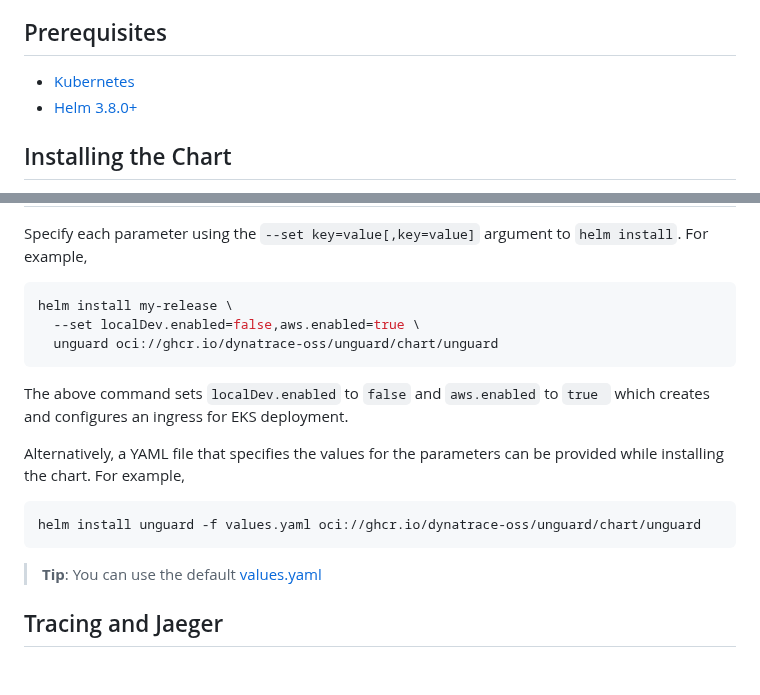
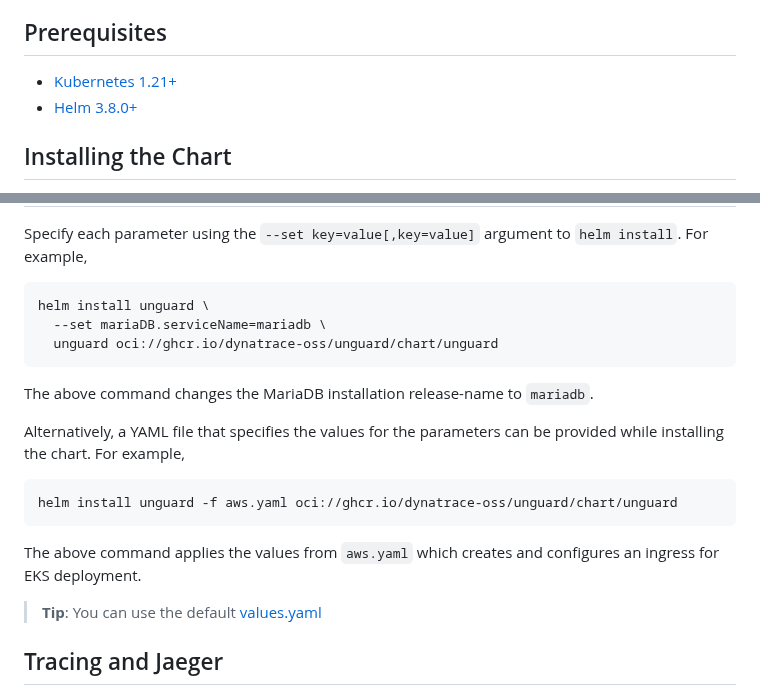
Before and after one commit to dynatrace-oss/unguard, a Markdown page: chart/README.md, 2 parts joined by grey strips. Rendered like a GitHub page; blank space fills up the shorter version.

````diff
--- a/chart/README.md
+++ b/chart/README.md
@@ -10,7 +10,7 @@ package manager.
 
 ## Prerequisites
 
-- [Kubernetes](https://kubernetes.io/)
+- [Kubernetes 1.21+](https://kubernetes.io/)
 - [Helm 3.8.0+](https://helm.sh/)
 
 ## Installing the Chart
@@ -103,19 +103,21 @@ helm install unguard  oci://ghcr.io/dynatrace-oss/unguard/chart/unguard --versio
 Specify each parameter using the `--set key=value[,key=value]` argument to `helm install`. For example,
 
 ```sh
-helm install my-release \
-  --set localDev.enabled=false,aws.enabled=true \
+helm install unguard \
+  --set mariaDB.serviceName=mariadb \
   unguard oci://ghcr.io/dynatrace-oss/unguard/chart/unguard
 ```
 
-The above command sets `localDev.enabled` to `false` and `aws.enabled` to `true ` which creates and configures an ingress for EKS
-deployment.
+The above command changes the MariaDB installation release-name to `mariadb`.
 
 Alternatively, a YAML file that specifies the values for the parameters can be provided while installing the chart. For example,
 
 ```sh
-helm install unguard -f values.yaml oci://ghcr.io/dynatrace-oss/unguard/chart/unguard
+helm install unguard -f aws.yaml oci://ghcr.io/dynatrace-oss/unguard/chart/unguard
 ```
+
+The above command applies the values from `aws.yaml` which creates and configures an ingress for EKS deployment.
+
 
 > **Tip**: You can use the default [values.yaml](values.yaml)
 
````
